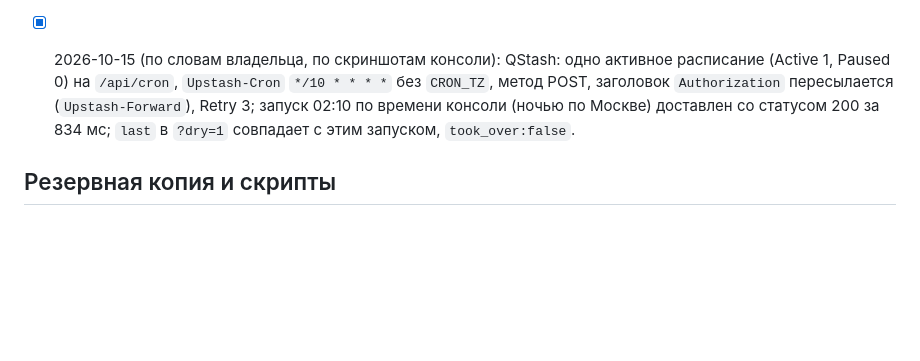
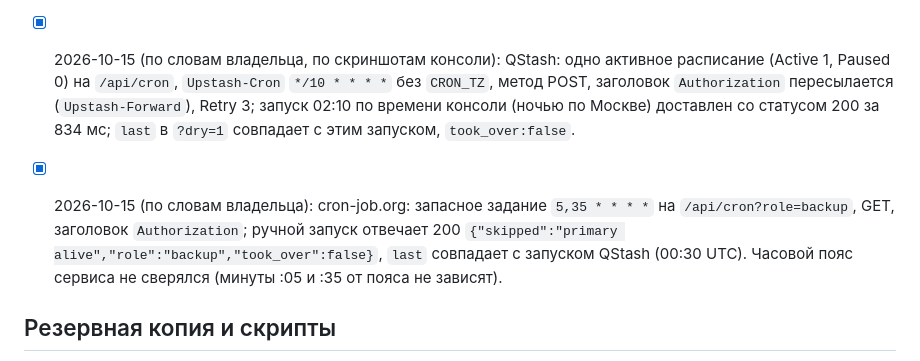
Before and after one commit to Anelmeriagit/PersonalHelper, a Markdown page: notes/VERIFIED.md, the part around the change. Rendered like a GitHub page; blank space fills up the shorter version.

```diff
--- a/notes/VERIFIED.md
+++ b/notes/VERIFIED.md
@@ -27,6 +27,8 @@
 
 - [x] 2026-10-15 (по словам владельца, по скриншотам консоли): QStash: одно активное расписание (Active 1, Paused 0) на `/api/cron`, `Upstash-Cron` `*/10 * * * *` без `CRON_TZ`, метод POST, заголовок `Authorization` пересылается (`Upstash-Forward`), Retry 3; запуск 02:10 по времени консоли (ночью по Москве) доставлен со статусом 200 за 834 мс; `last` в `?dry=1` совпадает с этим запуском, `took_over:false`.
 
+- [x] 2026-10-15 (по словам владельца): cron-job.org: запасное задание `5,35 * * * *` на `/api/cron?role=backup`, GET, заголовок `Authorization`; ручной запуск отвечает 200 `{"skipped":"primary alive","role":"backup","took_over":false}`, `last` совпадает с запуском QStash (00:30 UTC). Часовой пояс сервиса не сверялся (минуты :05 и :35 от пояса не зависят).
+
 ## Резервная копия и скрипты
 - [x] 2026-10-06 (по словам владельца): `BACKUP_KEY` принят (`state:on`, `blob:true`); ошибка `state:error`/`config` была из-за негодного ключа, он создан заново; первая ручная копия `?backup=1` → `done`.
 - [x] 2026-10-06 (по словам владельца): `node tests/live-redis.mjs` и `node tests/live-blob.mjs` на настоящих Upstash и Vercel Blob прошли (`TYPE`, `HGETALL`, `PTTL`, `SCAN`, `take`, множества, приватные `put`/`get`/`list`/`del`, ротация, восстановление).
```
Also changed, not shown: PROJECT_NOTES.md (+1 -1 lines), notes/CHECKLIST.md (+1 -1 lines).
